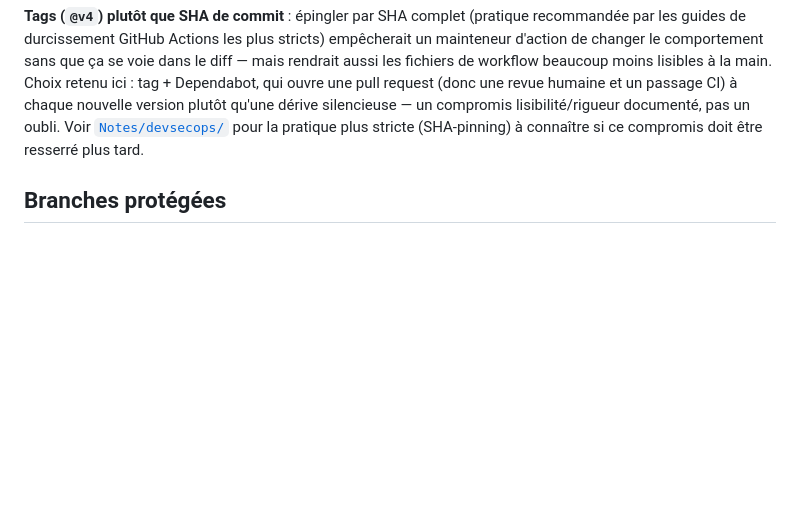
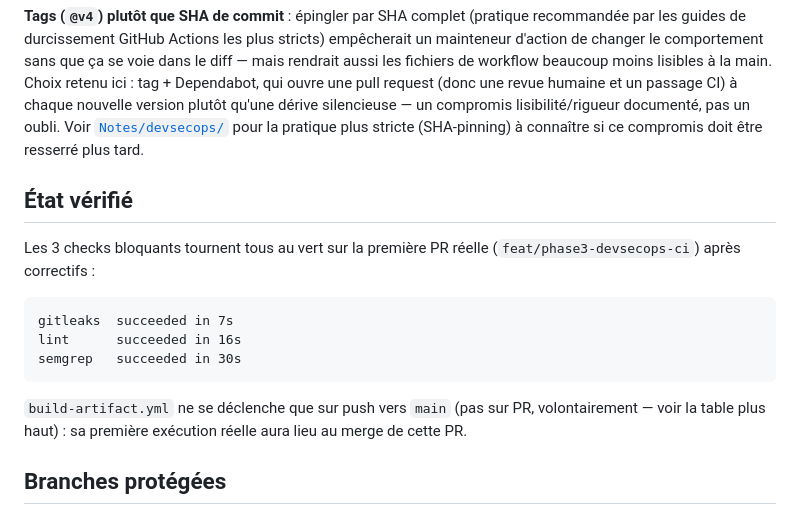
Before and after one commit to YohanSI3/secure-web-devsecops-lab, a Markdown page: .github/README.md, the part around the change. GitHub-like rendering; blank space fills up the shorter version.

Commit message:
docs: confirmation des 3 checks CI verts sur la PR (#8)

````diff
--- a/.github/README.md
+++ b/.github/README.md
@@ -187,6 +187,21 @@ un compromis lisibilité/rigueur documenté, pas un oubli. Voir
 stricte (SHA-pinning) à connaître si ce compromis doit être resserré plus
 tard.
 
+## État vérifié
+
+Les 3 checks bloquants tournent tous au vert sur la première PR réelle
+(`feat/phase3-devsecops-ci`) après correctifs :
+
+```text
+gitleaks  succeeded in 7s
+lint      succeeded in 16s
+semgrep   succeeded in 30s
+```
+
+`build-artifact.yml` ne se déclenche que sur push vers `main` (pas sur
+PR, volontairement — voir la table plus haut) : sa première exécution
+réelle aura lieu au merge de cette PR.
+
 ## Branches protégées
 
 Pas de fichier à committer — réglage du dépôt GitHub, à faire dans
````
